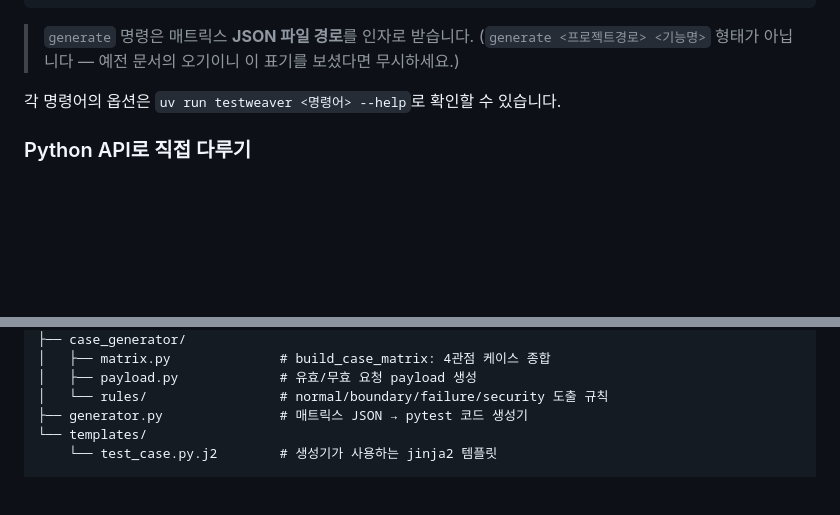
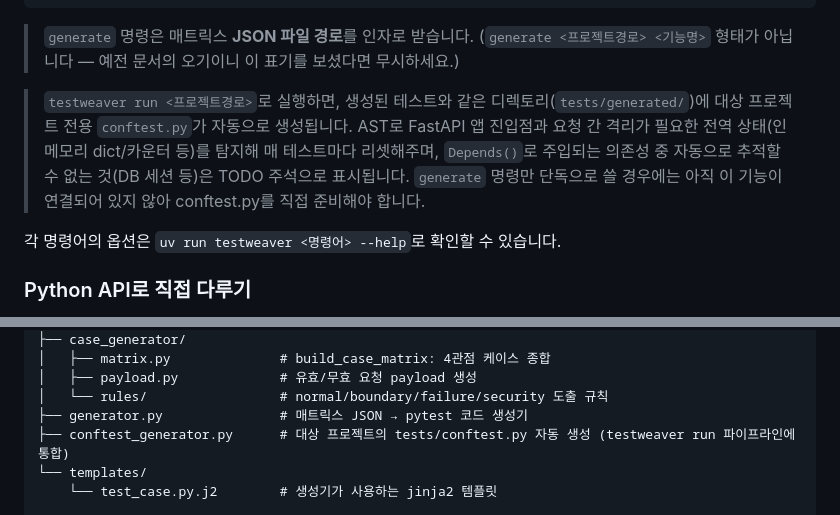
Before and after one commit to WoochangJin/Testweaver, a Markdown page: README.md, 2 parts joined by grey strips. GitHub-like rendering; blank space fills up the shorter version.

```diff
--- a/README.md
+++ b/README.md
@@ -54,6 +54,8 @@ uv run testweaver run <프로젝트경로>
 
 > `generate` 명령은 매트릭스 **JSON 파일 경로**를 인자로 받습니다.
 > (`generate <프로젝트경로> <기능명>` 형태가 아닙니다 — 예전 문서의 오기이니 이 표기를 보셨다면 무시하세요.)
+
+> `testweaver run <프로젝트경로>`로 실행하면, 생성된 테스트와 같은 디렉토리(`tests/generated/`)에 대상 프로젝트 전용 `conftest.py`가 자동으로 생성됩니다. AST로 FastAPI 앱 진입점과 요청 간 격리가 필요한 전역 상태(인메모리 dict/카운터 등)를 탐지해 매 테스트마다 리셋해주며, `Depends()`로 주입되는 의존성 중 자동으로 추적할 수 없는 것(DB 세션 등)은 TODO 주석으로 표시됩니다. `generate` 명령만 단독으로 쓸 경우에는 아직 이 기능이 연결되어 있지 않아 conftest.py를 직접 준비해야 합니다.
 
 각 명령어의 옵션은 `uv run testweaver <명령어> --help`로 확인할 수 있습니다.
 
@@ -147,6 +149,7 @@ src/testweaver/
 │   ├── payload.py             # 유효/무효 요청 payload 생성
 │   └── rules/                 # normal/boundary/failure/security 도출 규칙
 ├── generator.py               # 매트릭스 JSON → pytest 코드 생성기
+├── conftest_generator.py      # 대상 프로젝트의 tests/conftest.py 자동 생성 (testweaver run 파이프라인에 통합)
 └── templates/
     └── test_case.py.j2        # 생성기가 사용하는 jinja2 템플릿
 
```
Also changed, not shown: ROADMAP.md (+6 -4 lines).
